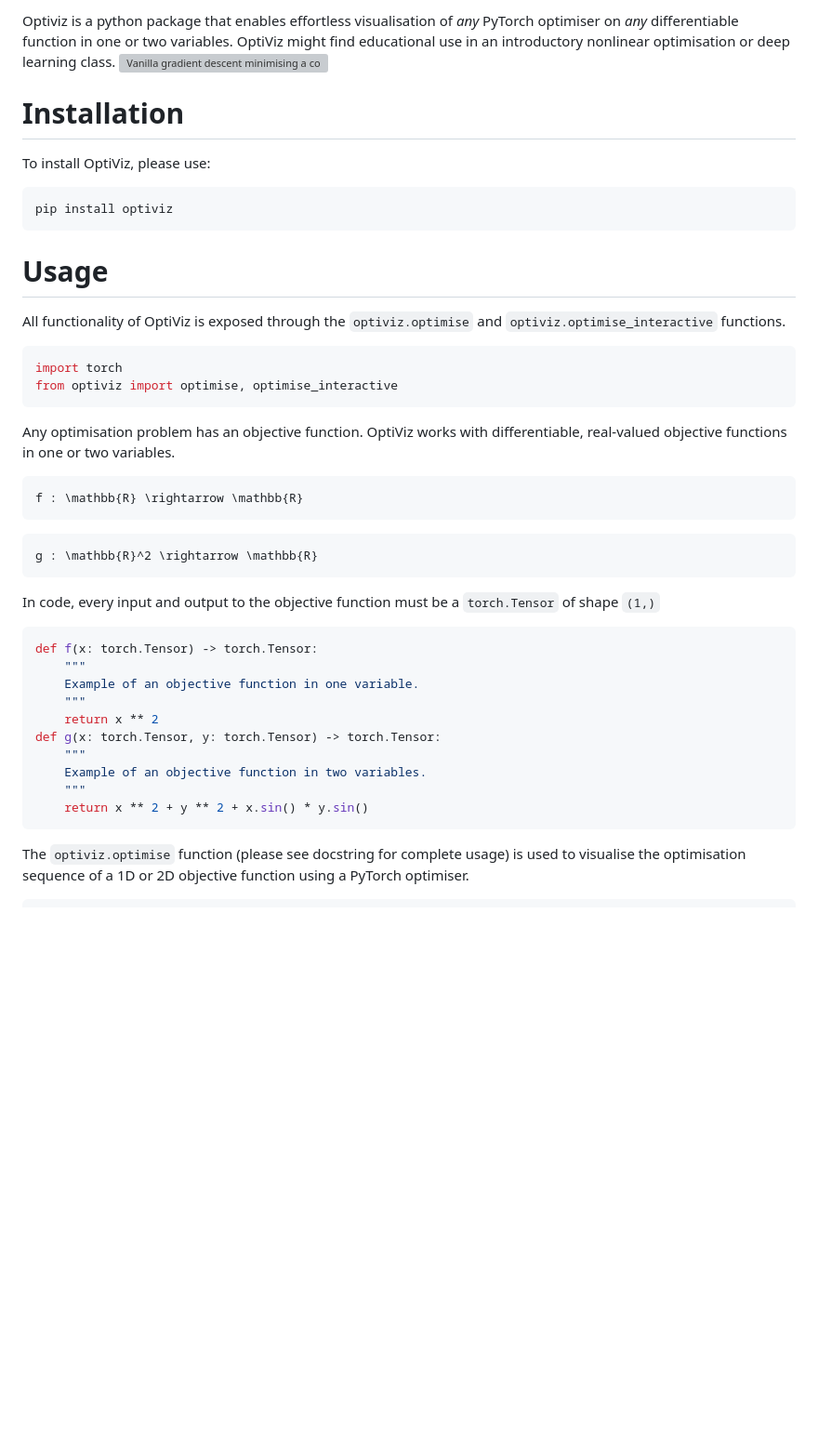
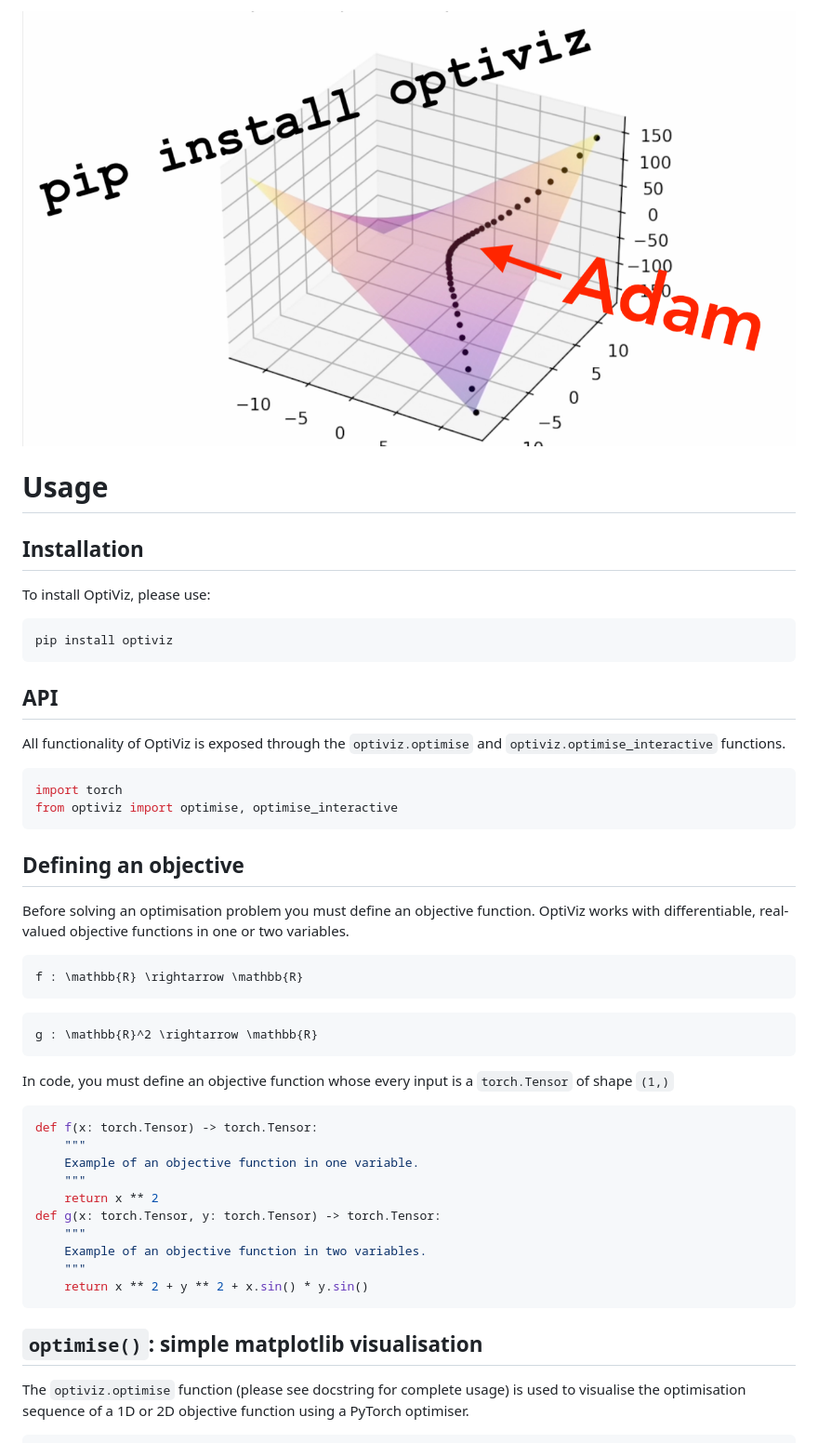
Before and after one commit to ronitkunk/optiviz, a Markdown page: README.md, the part around the change printed below. Shown: that part at 93% size. GitHub-like rendering; blank space fills up the shorter version; grey boxes are pictures that could not be loaded.

````diff
--- a/README.md
+++ b/README.md
@@ -4,27 +7,28 @@ Walk along a loss landscape, watch from the sidelines, or ride along as your fav
 
-Optiviz is a python package that enables effortless visualisation of *any* PyTorch optimiser on *any* differentiable function in one or two variables. OptiViz might find educational use in an introductory nonlinear optimisation or deep learning class.
-![Vanilla gradient descent minimising a convex quadratic form.](https://raw.githubusercontent.com/ronitkunk/optiviz/main/sgd.png)
+![OptiViz banner.](https://raw.githubusercontent.com/ronitkunk/optiviz/main/banner.png)
 
-# Installation
+# Usage
+## Installation
 To install OptiViz, please use:
 ```sh
 pip install optiviz
 ```
 
-# Usage
+## API
 All functionality of OptiViz is exposed through the `optiviz.optimise` and `optiviz.optimise_interactive` functions.
 ```python
 import torch
 from optiviz import optimise, optimise_interactive
 ```
-Any optimisation problem has an objective function. OptiViz works with differentiable, real-valued objective functions in one or two variables.
+## Defining an objective
+Before solving an optimisation problem you must define an objective function. OptiViz works with differentiable, real-valued objective functions in one or two variables.
 ```math
 f : \mathbb{R} \rightarrow \mathbb{R}
 ```
 ```math
 g : \mathbb{R}^2 \rightarrow \mathbb{R}
 ```
-In code, every input and output to the objective function must be a `torch.Tensor` of shape `(1,)`
+In code, you must define an objective function whose every input is a `torch.Tensor` of shape `(1,)`
 ```python
 def f(x: torch.Tensor) -> torch.Tensor:
     """
@@ -37,6 +41,8 @@ def g(x: torch.Tensor, y: torch.Tensor) -> torch.Tensor:
     """
     return x ** 2 + y ** 2 + x.sin() * y.sin()
 ```
+
+## `optimise()`: simple matplotlib visualisation
 The `optiviz.optimise` function (please see docstring for complete usage) is used to visualise the optimisation sequence of a 1D or 2D objective function using a PyTorch optimiser.
 ```python
 arg_g_min = optimise(
````
Also changed, not shown: other parts of README.md (+13 -6 lines), optimise.png (added), 3 other files.
